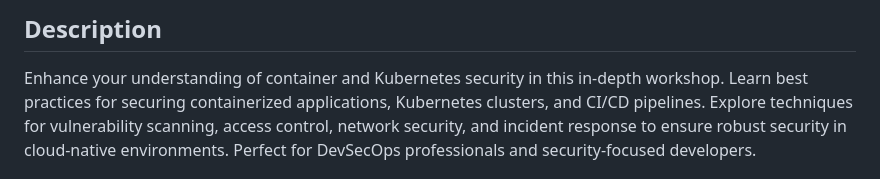
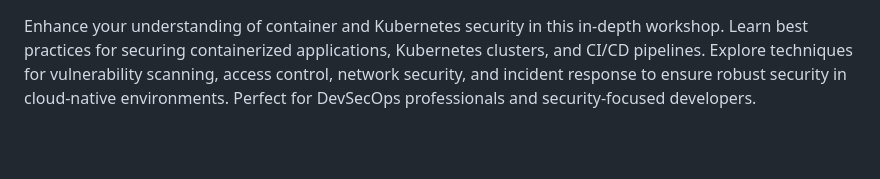
Before and after one commit to aditya5573/demo, a Markdown page: container-and-kubernetes-security/README.md, the part around the change. GitHub-like rendering; blank space fills up the shorter version.

```diff
--- a/container-and-kubernetes-security/README.md
+++ b/container-and-kubernetes-security/README.md
@@ -1,5 +1,3 @@
-## Description
-
 Enhance your understanding of container and Kubernetes security in this in-depth workshop. Learn best practices for securing containerized applications, Kubernetes clusters, and CI/CD pipelines. Explore techniques for vulnerability scanning, access control, network security, and incident response to ensure robust security in cloud-native environments. Perfect for DevSecOps professionals and security-focused developers.
 
 ## Notes
```
